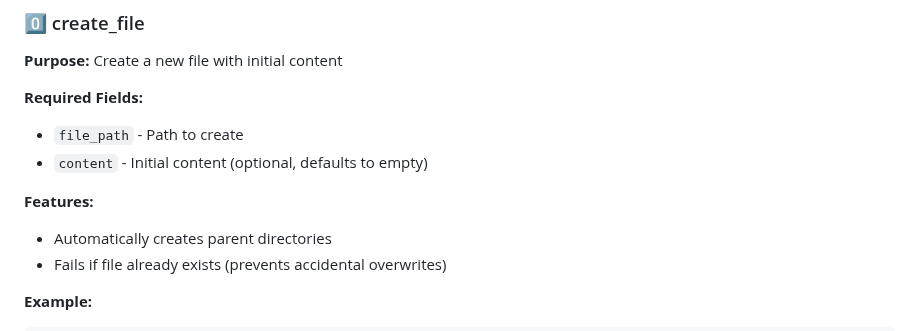
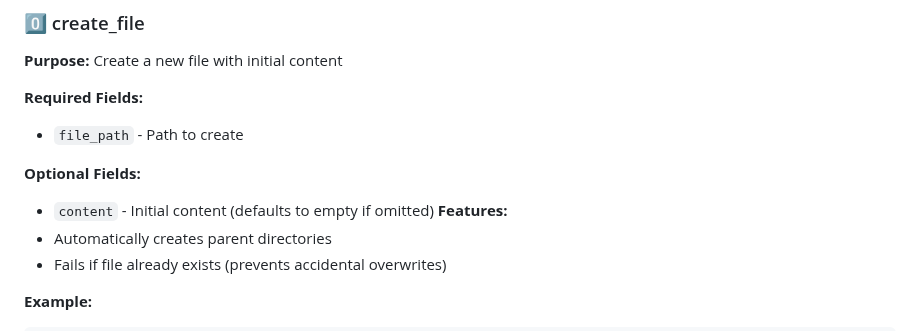
Before and after one commit to 8b-is/smart-tree, a Markdown page: docs/MCP_EDIT_GUIDE.md, the part around the change. Drawn GitHub-style.

Commit message:
Update docs/MCP_EDIT_GUIDE.md
Co-authored-by: Copilot <175728472+Copilot@users.noreply.github.com>

```diff
--- a/docs/MCP_EDIT_GUIDE.md
+++ b/docs/MCP_EDIT_GUIDE.md
@@ -61,8 +61,9 @@ Response shows all functions, classes, and their relationships.
 
 **Required Fields:**
 - `file_path` - Path to create
-- `content` - Initial content (optional, defaults to empty)
 
+**Optional Fields:**
+- `content` - Initial content (defaults to empty if omitted)
 **Features:**
 - Automatically creates parent directories
 - Fails if file already exists (prevents accidental overwrites)
```
